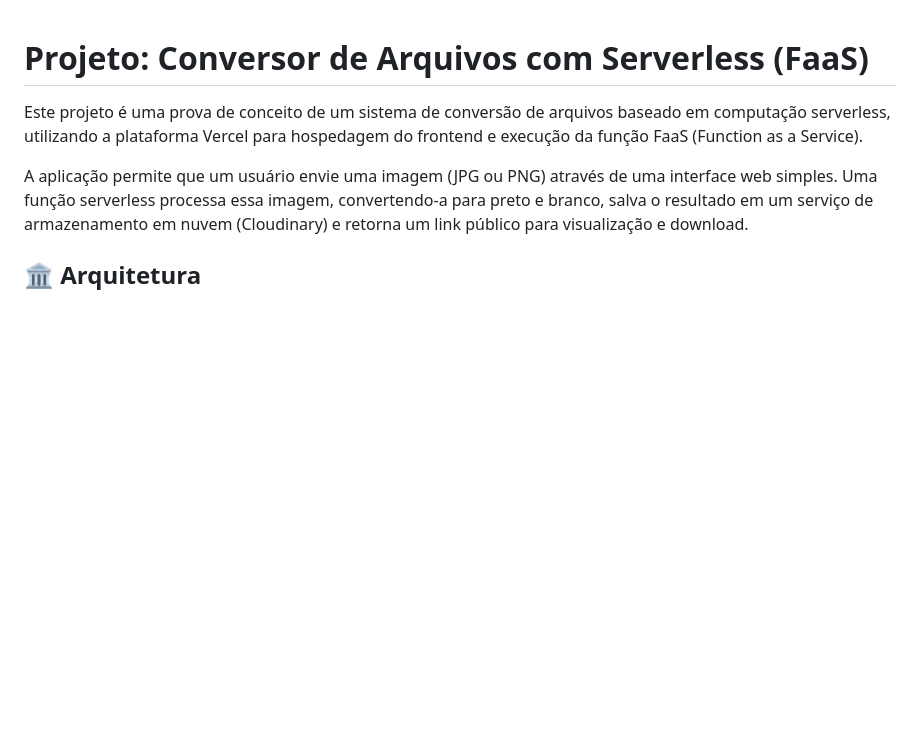
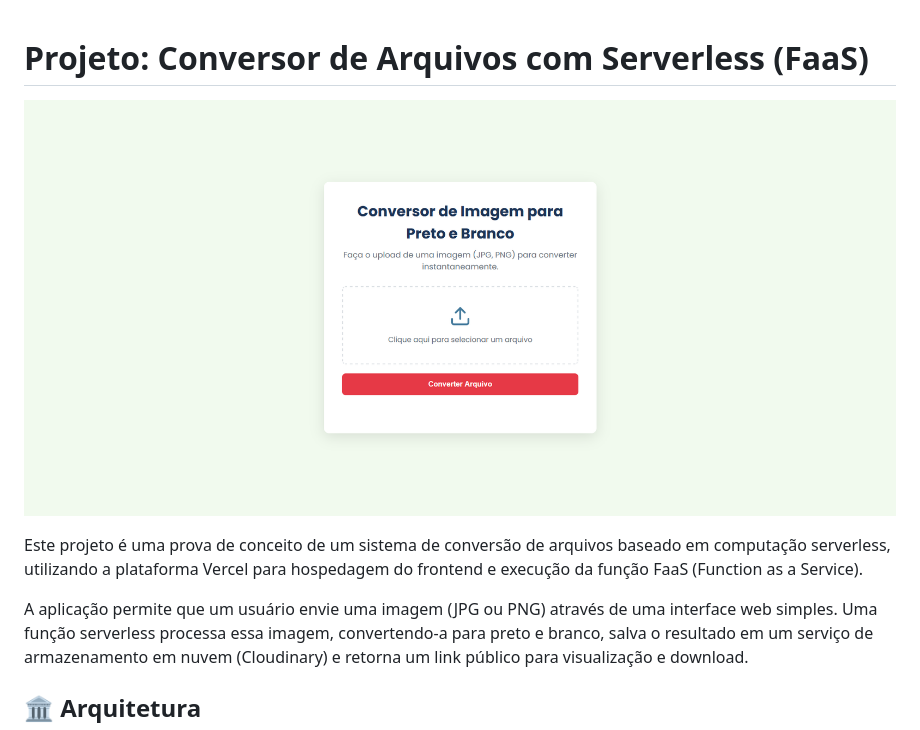
Before and after one commit to Thyagosmm/conversor-serverless, a Markdown page: README.md, the part around the change. Drawn GitHub-style; pictures changed too: image.png (added); blank space fills up the shorter version.

Commit message:
adicionando imagem do conversor

```diff
--- a/README.md
+++ b/README.md
@@ -1,4 +1,6 @@
 # Projeto: Conversor de Arquivos com Serverless (FaaS)
+
+![imagem do conversor](image.png)
 
 Este projeto é uma prova de conceito de um sistema de conversão de arquivos baseado em computação serverless, utilizando a plataforma Vercel para hospedagem do frontend e execução da função FaaS (Function as a Service).
 
```
